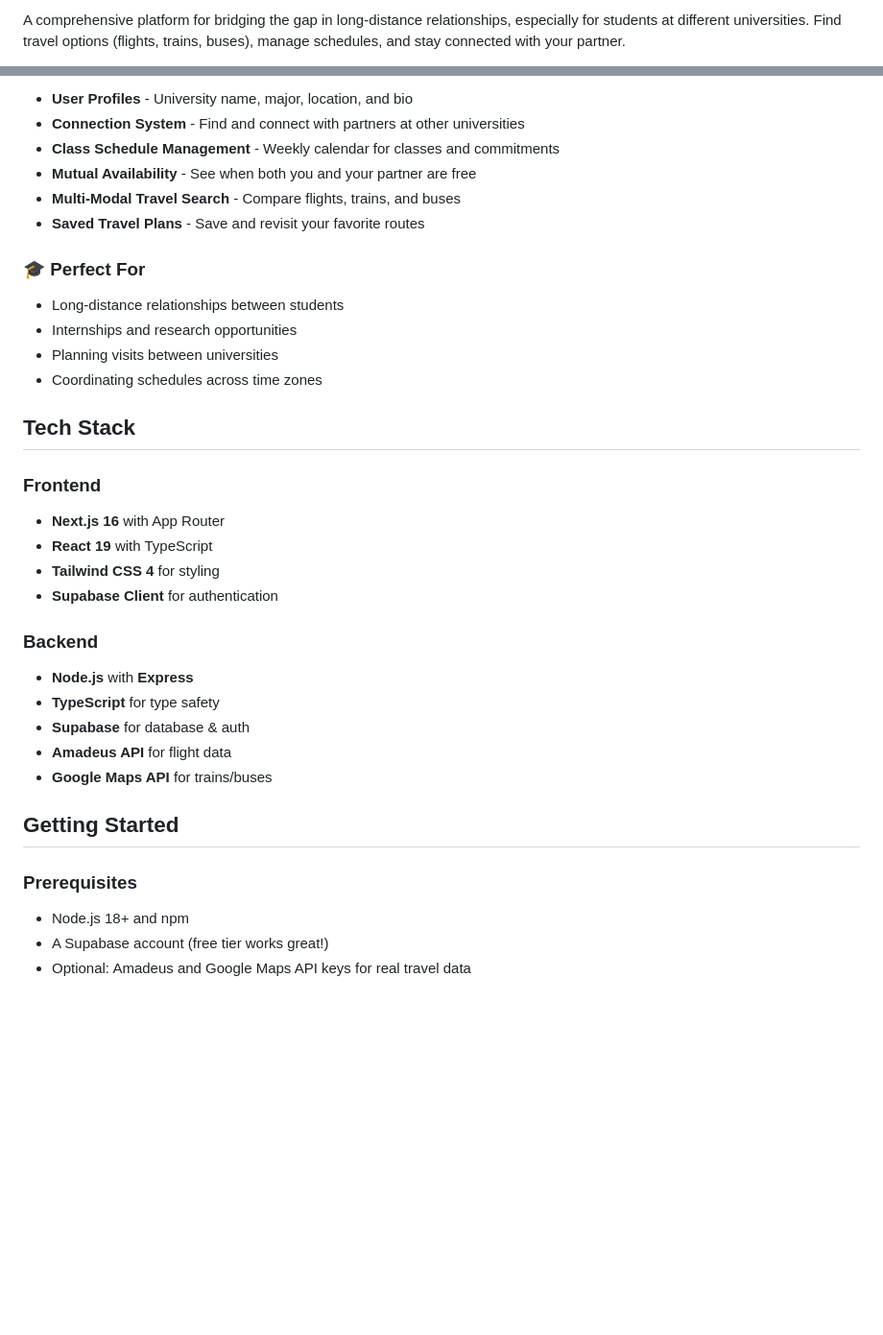
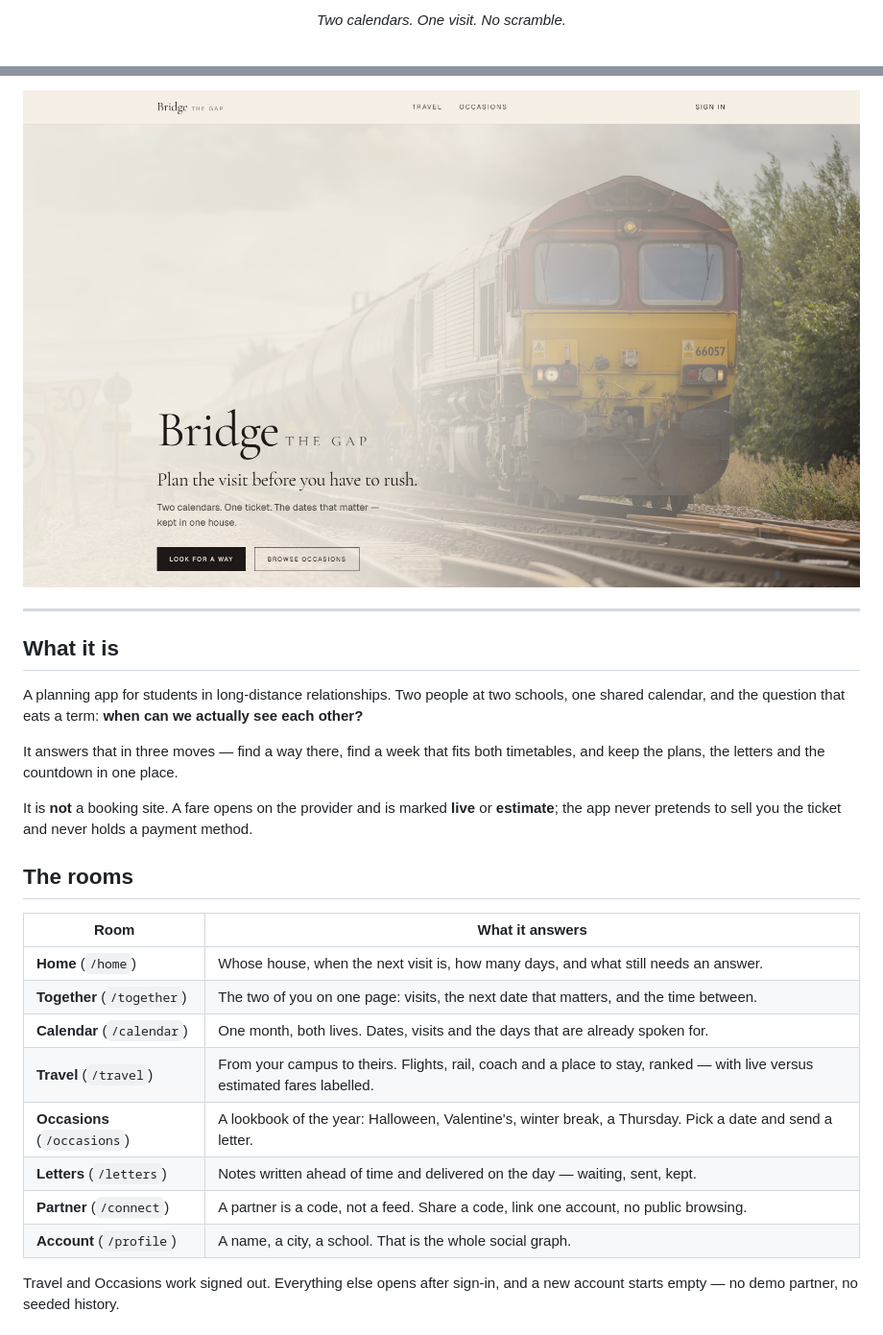
Before and after one commit to developer-az/BridgeTheGap, a Markdown page: README.md, 2 parts joined by grey strips. Shown at 96% size. GitHub-like rendering; pictures changed too: docs/images/landing.jpg (added); blank space fills up the shorter version.

```diff
--- a/README.md
+++ b/README.md
@@ -2,3 +2,5 @@
 
-A comprehensive platform for bridging the gap in long-distance relationships, especially for students at different universities. Find travel options (flights, trains, buses), manage schedules, and stay connected with your partner.
+<p align="center">
+  <em>Two calendars. One visit. No scramble.</em>
+</p>
 
@@ -8,38 +23,36 @@ A comprehensive platform for bridging the gap in long-distance relationships, es
 
-- **User Profiles** - University name, major, location, and bio
-- **Connection System** - Find and connect with partners at other universities
-- **Class Schedule Management** - Weekly calendar for classes and commitments
-- **Mutual Availability** - See when both you and your partner are free
-- **Multi-Modal Travel Search** - Compare flights, trains, and buses
-- **Saved Travel Plans** - Save and revisit your favorite routes
+<p align="center">
+  <img src="docs/images/landing.jpg" width="880" alt="The Bridge the Gap landing page: a freight train in morning fog, the title, and the line 'Plan the visit before you have to rush.'">
+</p>
 
-### 🎓 Perfect For
+---
 
-- Long-distance relationships between students
-- Internships and research opportunities
-- Planning visits between universities
-- Coordinating schedules across time zones
+## What it is
 
-## Tech Stack
+A planning app for students in long-distance relationships. Two people at two
+schools, one shared calendar, and the question that eats a term: **when can we
+actually see each other?**
 
-### Frontend
-- **Next.js 16** with App Router
-- **React 19** with TypeScript
-- **Tailwind CSS 4** for styling
-- **Supabase Client** for authentication
+It answers that in three moves — find a way there, find a week that fits both
+timetables, and keep the plans, the letters and the countdown in one place.
 
-### Backend
-- **Node.js** with **Express**
-- **TypeScript** for type safety
-- **Supabase** for database & auth
-- **Amadeus API** for flight data
-- **Google Maps API** for trains/buses
+It is **not** a booking site. A fare opens on the provider and is marked
+**live** or **estimate**; the app never pretends to sell you the ticket and
+never holds a payment method.
 
-## Getting Started
+## The rooms
 
-### Prerequisites
+| Room | What it answers |
+| --- | --- |
+| **Home** (`/home`) | Whose house, when the next visit is, how many days, and what still needs an answer. |
+| **Together** (`/together`) | The two of you on one page: visits, the next date that matters, and the time between. |
+| **Calendar** (`/calendar`) | One month, both lives. Dates, visits and the days that are already spoken for. |
+| **Travel** (`/travel`) | From your campus to theirs. Flights, rail, coach and a place to stay, ranked — with live versus estimated fares labelled. |
+| **Occasions** (`/occasions`) | A lookbook of the year: Halloween, Valentine's, winter break, a Thursday. Pick a date and send a letter. |
+| **Letters** (`/letters`) | Notes written ahead of time and delivered on the day — waiting, sent, kept. |
+| **Partner** (`/connect`) | A partner is a code, not a feed. Share a code, link one account, no public browsing. |
+| **Account** (`/profile`) | A name, a city, a school. That is the whole social graph. |
 
-- Node.js 18+ and npm
-- A Supabase account (free tier works great!)
-- Optional: Amadeus and Google Maps API keys for real travel data
+Travel and Occasions work signed out. Everything else opens after sign-in, and
+a new account starts empty — no demo partner, no seeded history.
 
```
Also changed, not shown: other parts of README.md (+210 -181 lines), docs/images/occasions.png (added), docs/images/travel.png (added), 4 other files.
